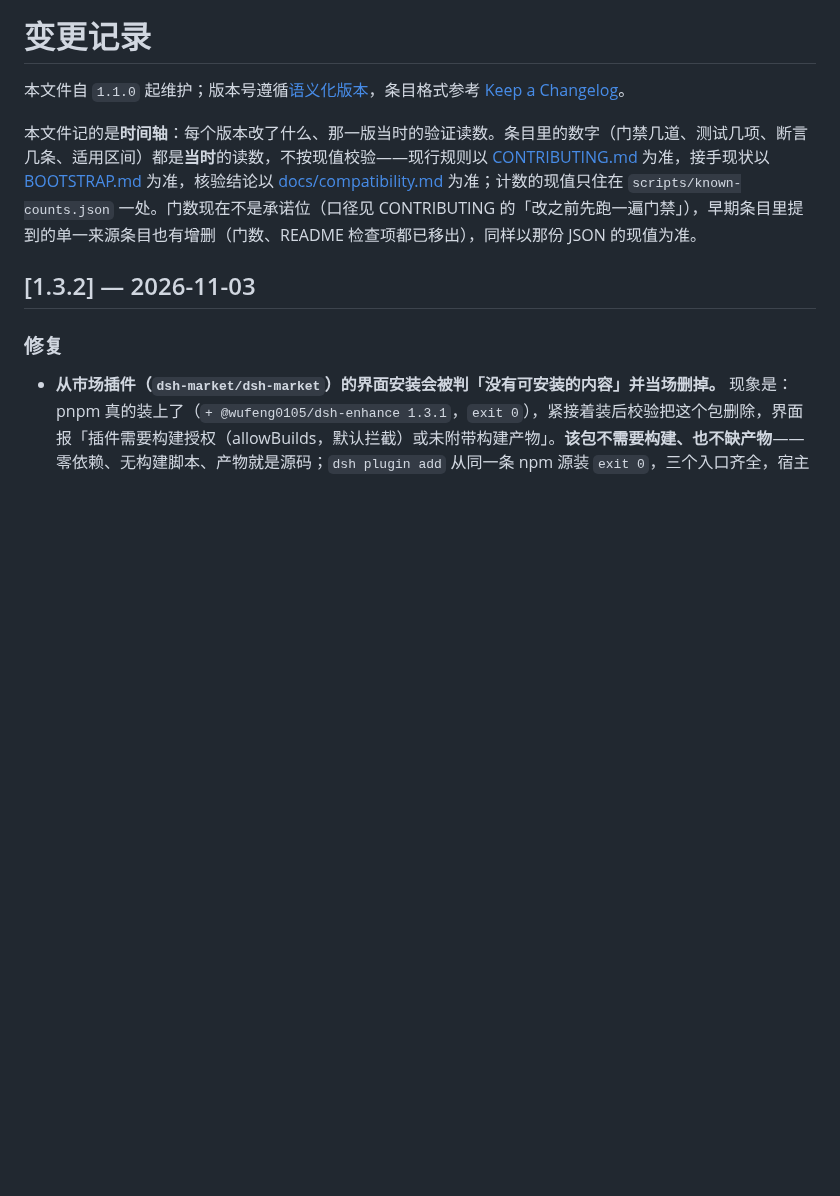
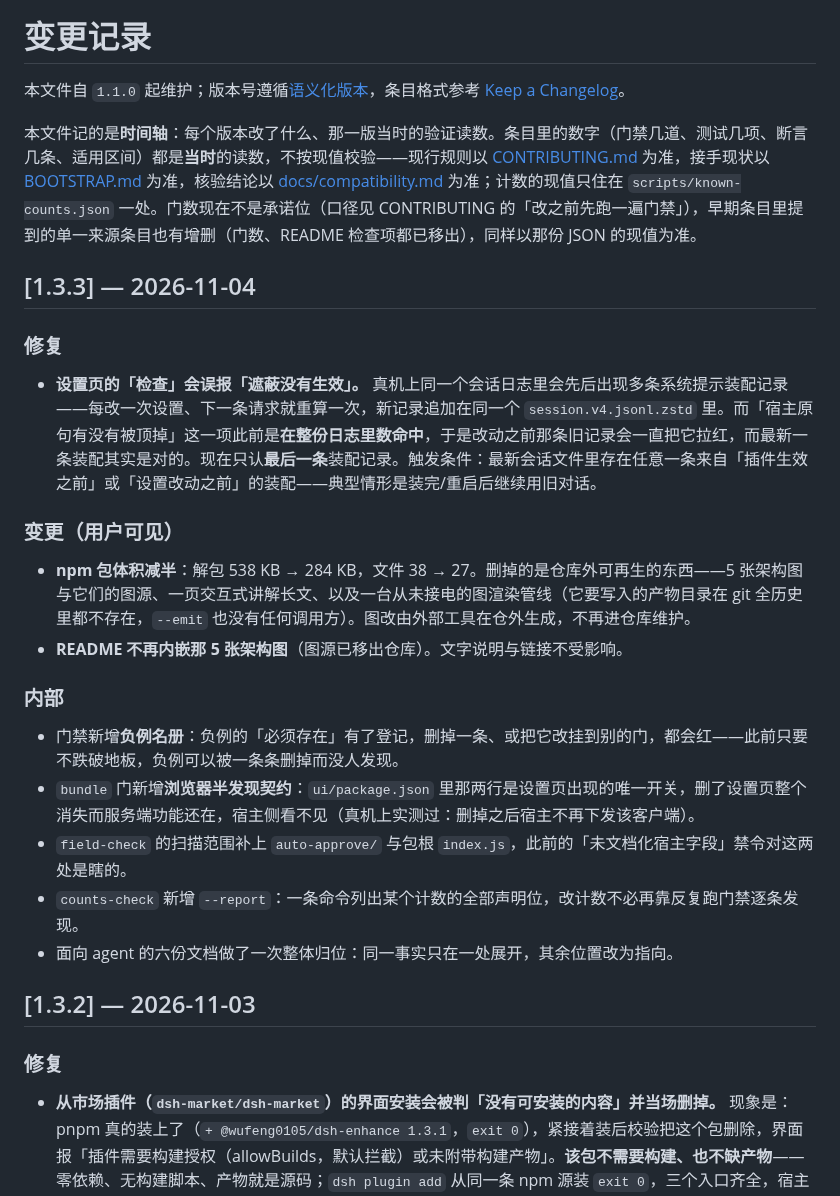
Before and after one commit to wufeng0105/dsh-enhance, a Markdown page: CHANGELOG.md, the part around the change. Drawn GitHub-style; blank space fills up the shorter version.

Commit message:
docs: CHANGELOG 补 1.3.3 条目
发版前置：--ship 要求工作区干净，所以版本条目先单独落一个提交。
条目内容按实测写：sessionOmits 假红的触发条件与修法、npm 包从 538 KB/38 文件
降到 284 KB/27 文件、README 不再内嵌架构图、以及本轮的四处门禁增强。

```diff
--- a/CHANGELOG.md
+++ b/CHANGELOG.md
@@ -3,6 +3,25 @@
 本文件自 `1.1.0` 起维护；版本号遵循[语义化版本](https://semver.org/lang/zh-CN/)，条目格式参考 [Keep a Changelog](https://keepachangelog.com/zh-CN/1.1.0/)。
 
 本文件记的是**时间轴**：每个版本改了什么、那一版当时的验证读数。条目里的数字（门禁几道、测试几项、断言几条、适用区间）都是**当时**的读数，不按现值校验——现行规则以 [CONTRIBUTING.md](CONTRIBUTING.md) 为准，接手现状以 [BOOTSTRAP.md](BOOTSTRAP.md) 为准，核验结论以 [docs/compatibility.md](docs/compatibility.md) 为准；计数的现值只住在 `scripts/known-counts.json` 一处。门数现在不是承诺位（口径见 CONTRIBUTING 的「改之前先跑一遍门禁」），早期条目里提到的单一来源条目也有增删（门数、README 检查项都已移出），同样以那份 JSON 的现值为准。
+
+## [1.3.3] — 2026-11-04
+
+### 修复
+
+- **设置页的「检查」会误报「遮蔽没有生效」。** 真机上同一个会话日志里会先后出现多条系统提示装配记录——每改一次设置、下一条请求就重算一次，新记录追加在同一个 `session.v4.jsonl.zstd` 里。而「宿主原句有没有被顶掉」这一项此前是**在整份日志里数命中**，于是改动之前那条旧记录会一直把它拉红，而最新一条装配其实是对的。现在只认**最后一条**装配记录。触发条件：最新会话文件里存在任意一条来自「插件生效之前」或「设置改动之前」的装配——典型情形是装完/重启后继续用旧对话。
+
+### 变更（用户可见）
+
+- **npm 包体积减半**：解包 538 KB → 284 KB，文件 38 → 27。删掉的是仓库外可再生的东西——5 张架构图与它们的图源、一页交互式讲解长文、以及一台从未接电的图渲染管线（它要写入的产物目录在 git 全历史里都不存在，`--emit` 也没有任何调用方）。图改由外部工具在仓外生成，不再进仓库维护。
+- **README 不再内嵌那 5 张架构图**（图源已移出仓库）。文字说明与链接不受影响。
+
+### 内部
+
+- 门禁新增**负例名册**：负例的「必须存在」有了登记，删掉一条、或把它改挂到别的门，都会红——此前只要不跌破地板，负例可以被一条条删掉而没人发现。
+- `bundle` 门新增**浏览器半发现契约**：`ui/package.json` 里那两行是设置页出现的唯一开关，删了设置页整个消失而服务端功能还在，宿主侧看不见（真机上实测过：删掉之后宿主不再下发该客户端）。
+- `field-check` 的扫描范围补上 `auto-approve/` 与包根 `index.js`，此前的「未文档化宿主字段」禁令对这两处是瞎的。
+- `counts-check` 新增 `--report`：一条命令列出某个计数的全部声明位，改计数不必再靠反复跑门禁逐条发现。
+- 面向 agent 的六份文档做了一次整体归位：同一事实只在一处展开，其余位置改为指向。
 
 ## [1.3.2] — 2026-11-03
 
```
